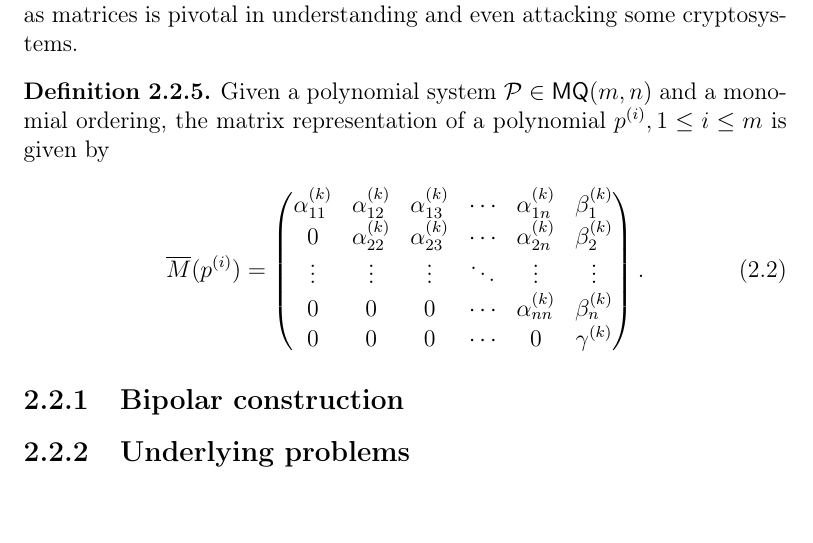
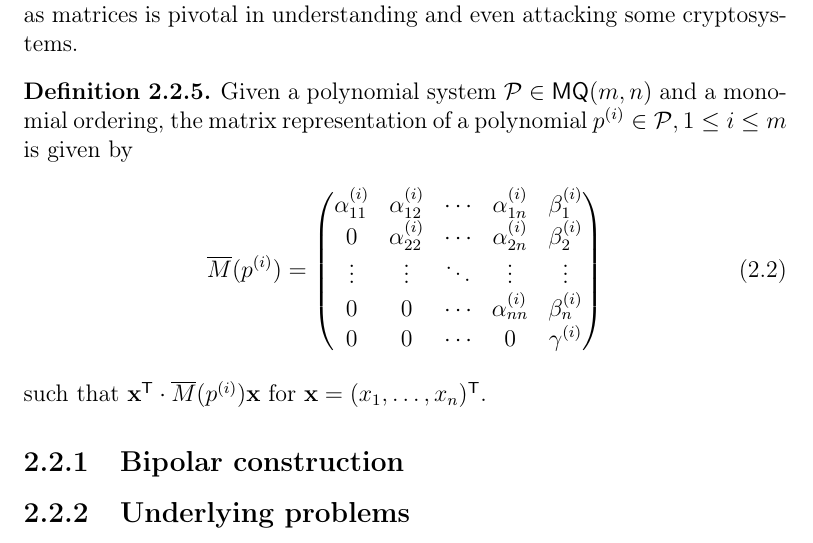
Before and after one commit to zambonin/msc, a LaTeX thesis (main.tex): part of page 17 of 43, cut so that both start at the same text. Compiled offline with pdfLaTeX.

Commit message:
overleaf_to_git: update main.tex from r5881 to r5920

```diff
--- a/main.tex
+++ b/main.tex
@@ -342,17 +342,18 @@ We recall that division of polynomials in a multivariate polynomial ring is ambi
 There are several other examples of ordering strategies~\cite{}, but for efficiency reasons, \textsf{grevlex} is more commonly employed in algorithms~\cite{}. In the context of multivariate cryptography, monomial ordering is used for instance to define matrix representations of multivariate polynomials, and to solve polynomial systems using Gröbner bases~\cite{}. Additionally, as seen in Section~\ref{}, the visualization and manipulation of multivariate polynomials as matrices is pivotal in understanding and even attacking some cryptosystems.
 
 \begin{definition}
-  Given a polynomial system $\mathcal{P} \in \textsf{MQ}(m, n)$ and a monomial ordering, the matrix representation of a polynomial $p^{(i)}, 1 \leq i \leq m$ is given by
+  Given a polynomial system $\mathcal{P} \in \textsf{MQ}(m, n)$ and a monomial ordering, the matrix representation of a polynomial $p^{(i)} \in \mathcal{P}, 1 \leq i \leq m$ is given by
   \begin{align}
     \overline{M}(p^{(i)}) =
     \begin{pmatrix}
-      \alpha^{(k)}_{11} & \alpha^{(k)}_{12} & \alpha^{(k)}_{13} & \cdots & \alpha^{(k)}_{1n} & \beta^{(k)}_1 \\
-                      0 & \alpha^{(k)}_{22} & \alpha^{(k)}_{23} & \cdots & \alpha^{(k)}_{2n} & \beta^{(k)}_2 \\
-                 \vdots & \vdots & \vdots & \ddots & \vdots & \vdots \\
-      0 & 0 & 0 & \cdots & \alpha^{(k)}_{nn} & \beta^{(k)}_n \\
-      0 & 0 & 0 & \cdots & 0 & \gamma^{(k)} \\
-    \end{pmatrix}.
+      \alpha^{(i)}_{11} & \alpha^{(i)}_{12} & \cdots & \alpha^{(i)}_{1n} & \beta^{(i)}_{1}  \\
+                      0 & \alpha^{(i)}_{22} & \cdots & \alpha^{(i)}_{2n} & \beta^{(i)}_{2}  \\
+                 \vdots &            \vdots & \ddots &            \vdots & \vdots           \\
+                      0 &                 0 & \cdots & \alpha^{(i)}_{nn} & \beta^{(i)}_{n}  \\
+                      0 &                 0 & \cdots &                 0 & \gamma^{(i)}     \\
+    \end{pmatrix}
   \end{align}
+  such that $\mathbf{x}^{\textsf{T}} \cdot \overline{M}(p^{(i)}) \mathbf{x}$ for $\mathbf{x} = (x_{1}, \dots, x_{n})^{\textsf{T}}$.
 \end{definition}
 
 \subsection{Bipolar construction}\label{subsec:bipolar}
```
